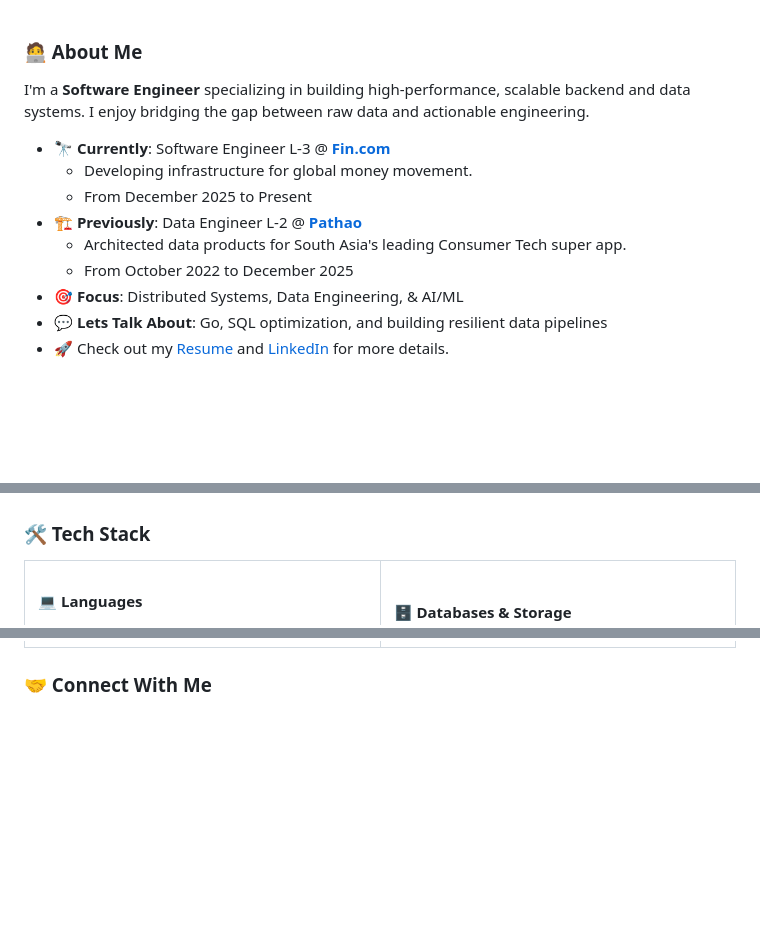
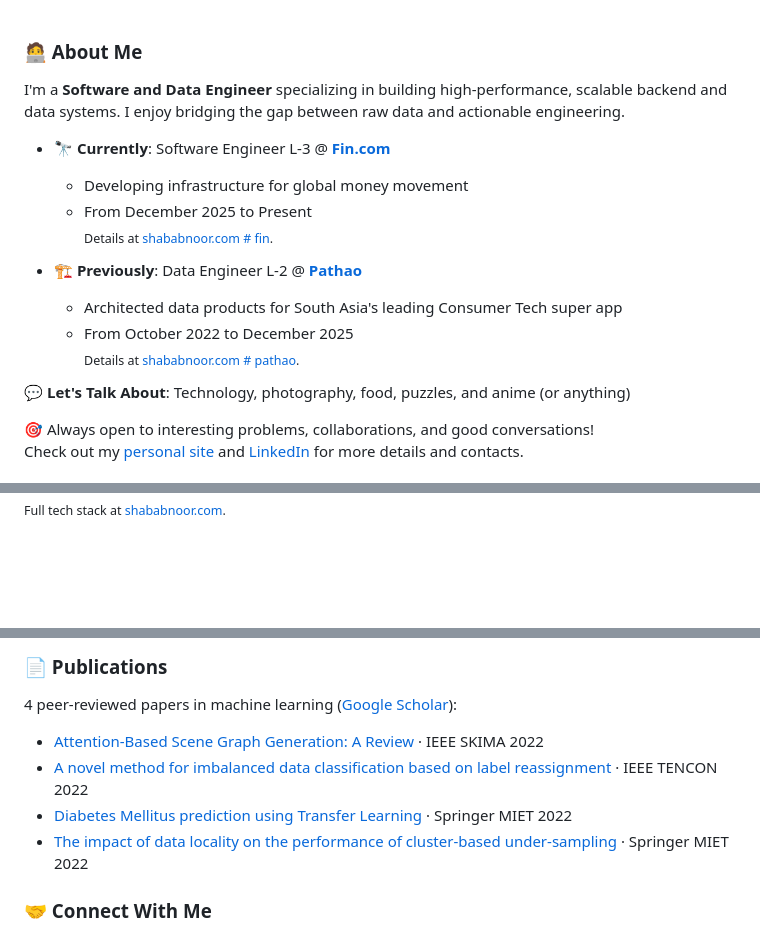
Before and after one commit to ashababnoor/ashababnoor, a Markdown page: README.md, 3 parts joined by grey strips. Rendered like a GitHub page; blank space fills up the shorter version.

```diff
--- a/README.md
+++ b/README.md
@@ -6,16 +6,21 @@
 
 ### 🧑‍💻 About Me
 
-I'm a **Software Engineer** specializing in building high-performance, scalable backend and data systems. I enjoy bridging the gap between raw data and actionable engineering.
+I'm a **Software and Data Engineer** specializing in building high-performance, scalable backend and data systems. I enjoy bridging the gap between raw data and actionable engineering.
 
 - 🔭 **Currently**: Software Engineer L-3 @ [**Fin.com**](https://www.fin.com)
-  - Developing infrastructure for global money movement.
+  - Developing infrastructure for global money movement
   - From December 2025 to Present
+  <sub>Details at [shababnoor.com # fin](https://shababnoor.com/#fin).</sub>
+
 - 🏗️ **Previously**: Data Engineer L-2 @ [**Pathao**](https://www.pathao.com)
-  - Architected data products for South Asia's leading Consumer Tech super app.
+  - Architected data products for South Asia's leading Consumer Tech super app
   - From October 2022 to December 2025
-- 🎯 **Focus**: Distributed Systems, Data Engineering, & AI/ML
-- 💬 **Lets Talk About**: Go, SQL optimization, and building resilient data pipelines
-- 🚀 Check out my [Resume](https://shababnoor.com) and [LinkedIn](https://linkedin.com/in/ashababnoor) for more details.
+  <sub>Details at [shababnoor.com # pathao](https://shababnoor.com/#pathao).</sub>
+
+💬 **Let's Talk About**: Technology, photography, food, puzzles, and anime (or anything)
+
+🎯 Always open to interesting problems, collaborations, and good conversations!
+Check out my [personal site](https://shababnoor.com) and [LinkedIn](https://linkedin.com/in/ashababnoor) for more details and contacts.
 
 
@@ -22,9 +45,13 @@ I'm a **Software Engineer** specializing in building high-performance, scalable
+<sub>Full tech stack at [shababnoor.com](https://shababnoor.com/#skills).</sub>
+
+
+<!-- Full tech stack (hidden, mirrors shababnoor.com)
 ### 🛠️ Tech Stack
 
 <table align="center">
   <tr>
     <td align="left" width="50%" valign="top">
-      <h4>💻 Languages</h4>
+      <h4>💻 Programming Languages</h4>
       <img src="https://img.shields.io/badge/-Go-00ADD8?style=flat&logo=go&logoColor=white" />
       <img src="https://img.shields.io/badge/-Python-3776AB?style=flat&logo=python&logoColor=white" />
       <img src="https://img.shields.io/badge/-SQL-4479A1?style=flat&logoColor=white" />
@@ -79,6 +130,17 @@ I'm a **Software Engineer** specializing in building high-performance, scalable
     </td>
   </tr>
 </table>
+-->
+
+
+### 📄 Publications
+
+4 peer-reviewed papers in machine learning ([Google Scholar](https://scholar.google.com/citations?user=mD402DsAAAAJ)):
+
+- [Attention-Based Scene Graph Generation: A Review](https://ieeexplore.ieee.org/abstract/document/10029570) · IEEE SKIMA 2022
+- [A novel method for imbalanced data classification based on label reassignment](https://ieeexplore.ieee.org/abstract/document/9978090) · IEEE TENCON 2022
+- [Diabetes Mellitus prediction using Transfer Learning](https://link.springer.com/chapter/10.1007/978-3-031-34619-4_7) · Springer MIET 2022
+- [The impact of data locality on the performance of cluster-based under-sampling](https://link.springer.com/chapter/10.1007/978-3-031-34622-4_16) · Springer MIET 2022
 
 
 <!--
```
Also changed, not shown: other parts of README.md (+71 -28 lines).
